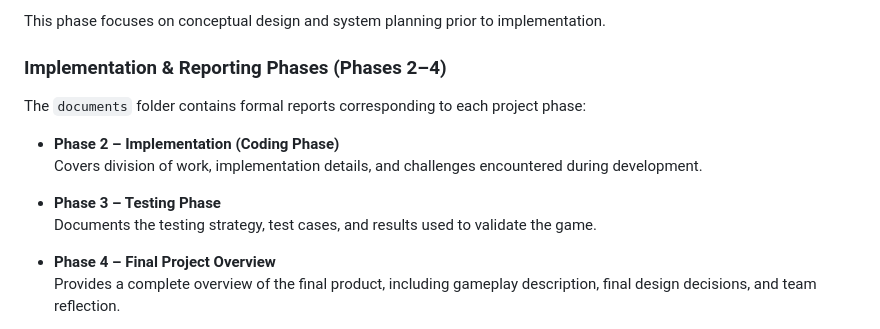
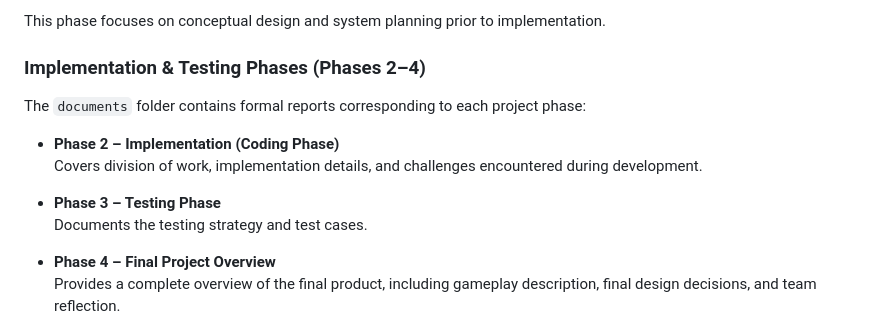
Before and after one commit to praneetkb/CosmicEscape, a Markdown page: README.md, the part around the change. Rendered like a GitHub page.

Commit message:
Final Updated README.md

```diff
--- a/README.md
+++ b/README.md
@@ -29,14 +29,14 @@ The `design` folder contains materials from the initial planning and design phas
 
 This phase focuses on conceptual design and system planning prior to implementation.
 
-### Implementation & Reporting Phases (Phases 2–4)
+### Implementation & Testing Phases (Phases 2–4)
 The `documents` folder contains formal reports corresponding to each project phase:
 
 - **Phase 2 – Implementation (Coding Phase)**
   Covers division of work, implementation details, and challenges encountered during development.
 
 - **Phase 3 – Testing Phase**
-  Documents the testing strategy, test cases, and results used to validate the game.
+  Documents the testing strategy and test cases.
 
 - **Phase 4 – Final Project Overview**
   Provides a complete overview of the final product, including gameplay description, final design decisions, and team reflection.
```
